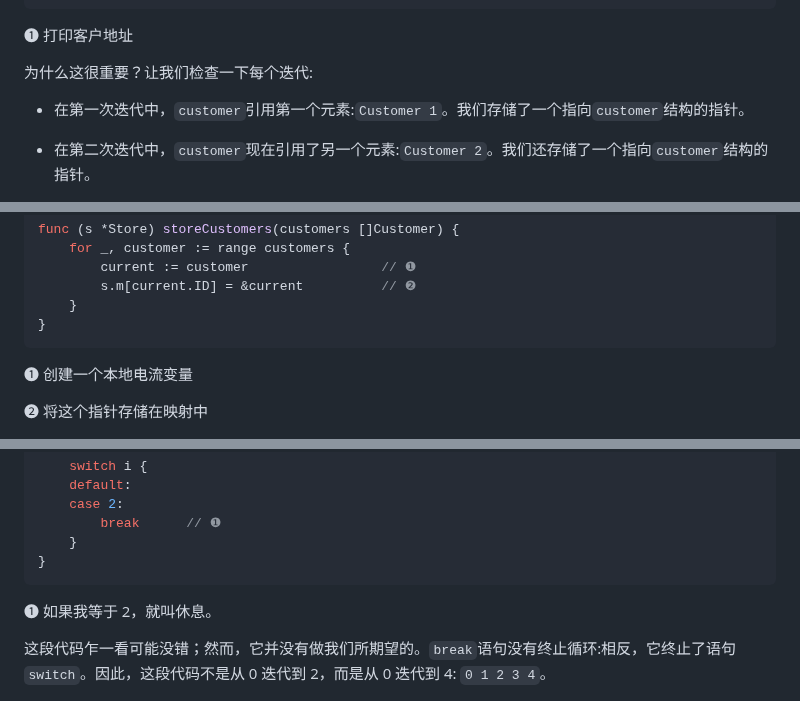
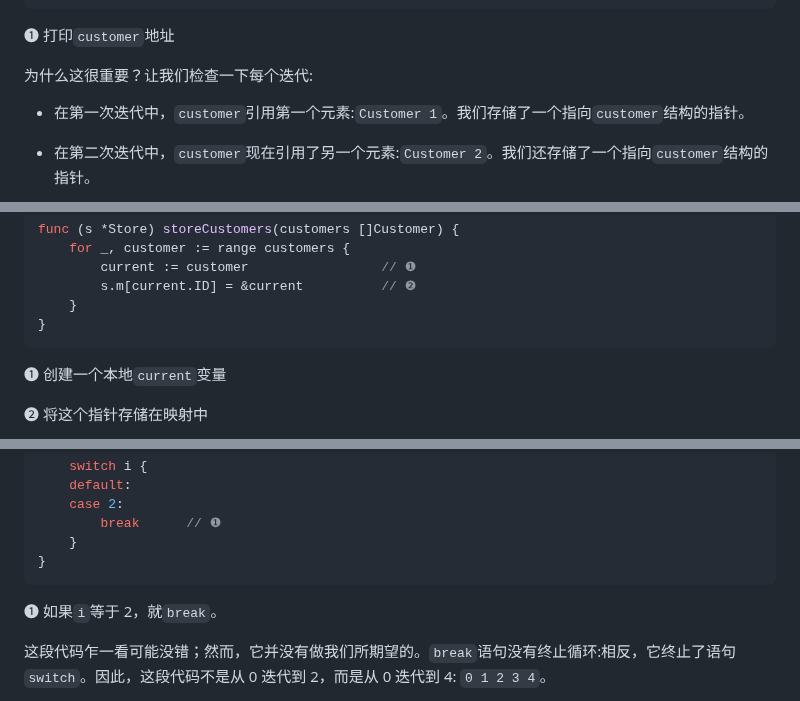
Before and after one commit to OpenDocCN/100-go-mistakes-zh, a Markdown page: docs/03.md, 3 parts joined by grey strips. GitHub-like rendering.

````diff
--- a/docs/03.md
+++ b/docs/03.md
@@ -421,7 +421,7 @@ func (s *Store) storeCustomers(customers []Customer) {
 0xc000096020
 ```
 
-❶ 打印客户地址
+❶ 打印`customer`地址
 
 为什么这很重要？让我们检查一下每个迭代:
 
@@ -448,7 +448,7 @@ func (s *Store) storeCustomers(customers []Customer) {
 }
 ```
 
-❶ 创建一个本地电流变量
+❶ 创建一个本地`current`变量
 
 ❷ 将这个指针存储在映射中
 
@@ -627,7 +627,7 @@ for i := 0; i < 5; i++ {
 }
 ```
 
-❶ 如果我等于 2，就叫休息。
+❶ 如果`i`等于 2，就`break`。
 
 这段代码乍一看可能没错；然而，它并没有做我们所期望的。`break`语句没有终止循环:相反，它终止了语句`switch`。因此，这段代码不是从 0 迭代到 2，而是从 0 迭代到 4: `0 1 2 3 4`。
 
````
Also changed, not shown: other parts of docs/03.md (+11 -11 lines), docs/04.md (+4 -4 lines).
